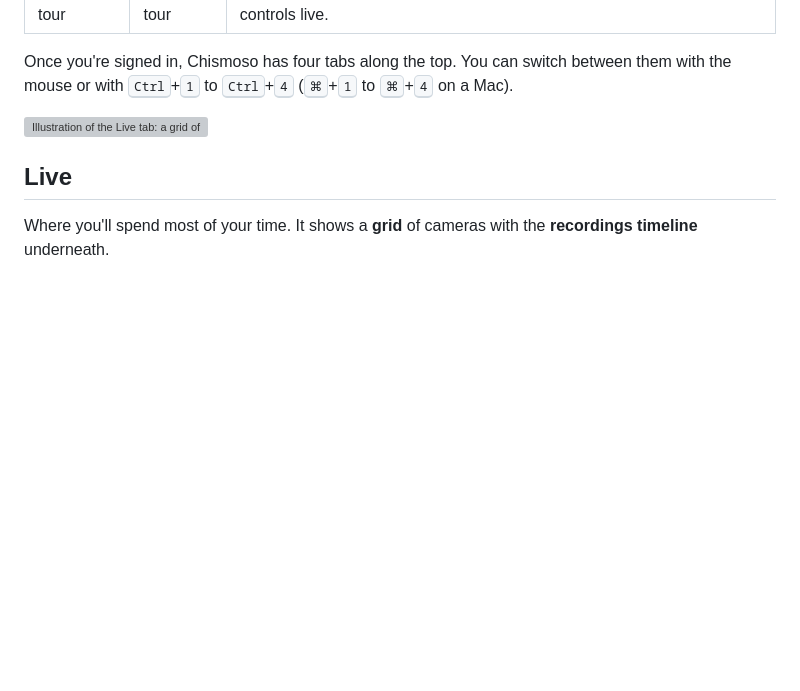
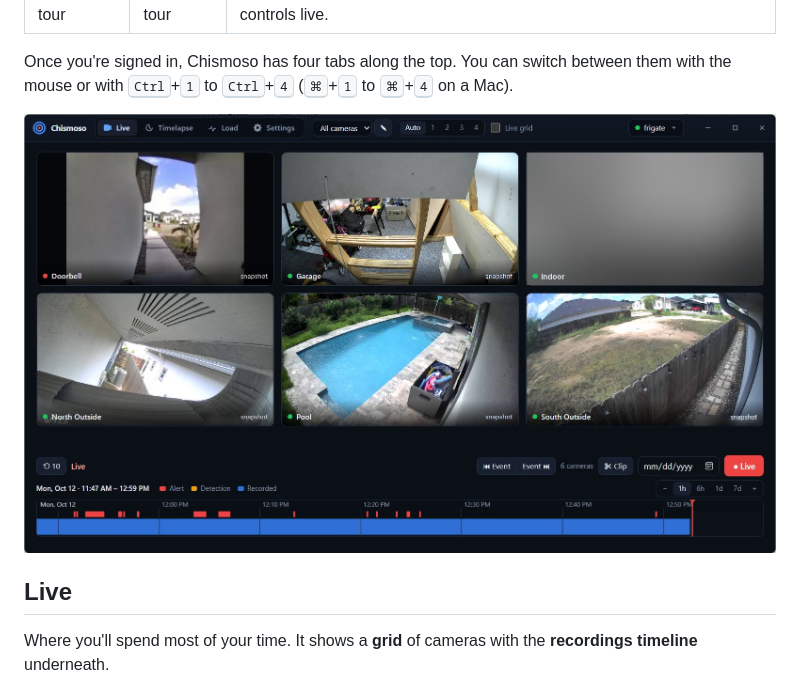
Before and after one commit to DanielGarc/chismoso, a Markdown page: site/docs/tour.md, the part around the change. GitHub-like rendering; pictures changed too: site/img/screenshot.jpg (added); blank space fills up the shorter version; grey boxes are pictures that could not be loaded.

```diff
--- a/site/docs/tour.md
+++ b/site/docs/tour.md
@@ -6,7 +6,7 @@ description: What's on each of Chismoso's four tabs, and where the less obvious
 
 Once you're signed in, Chismoso has four tabs along the top. You can switch between them with the mouse or with <kbd>Ctrl</kbd>+<kbd>1</kbd> to <kbd>Ctrl</kbd>+<kbd>4</kbd> (<kbd>⌘</kbd>+<kbd>1</kbd> to <kbd>⌘</kbd>+<kbd>4</kbd> on a Mac).
 
-<img src="../img/placeholder-live-grid.svg" width="1200" height="750" alt="Illustration of the Live tab: a grid of four cameras with the recordings timeline underneath." loading="lazy">
+<img src="../img/screenshot.jpg" width="1597" height="933" alt="The Live tab: a grid of six cameras with the recordings timeline underneath." loading="lazy">
 
 ## Live
 
```
Also changed, not shown: README.md (+6 -2 lines), site/README.md (+0 -1 lines), 2 other files.
